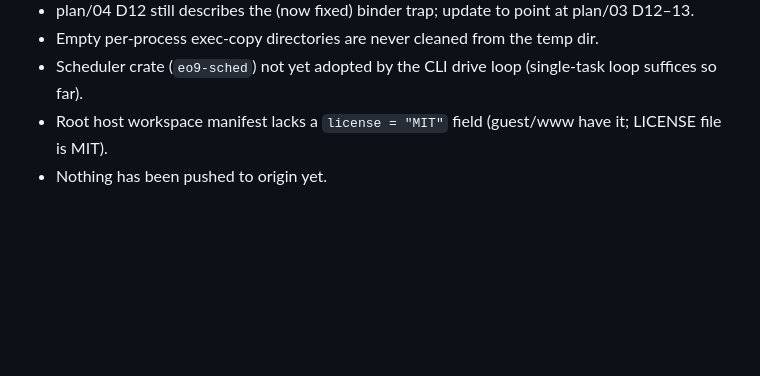
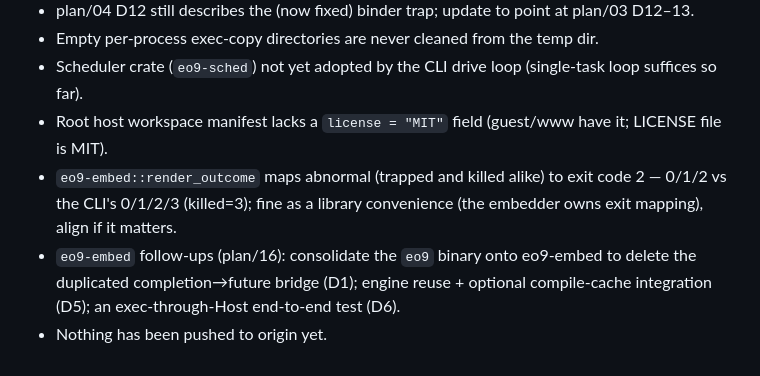
Before and after one commit to wyager/eo9, a Markdown page: GAPS.md, the part around the change. GitHub-like rendering; blank space fills up the shorter version.

Commit message:
Docs: eo9-embed merged; record API surface and follow-ups

```diff
--- a/GAPS.md
+++ b/GAPS.md
@@ -114,4 +114,9 @@ xtask-order / web-try wave)._
 - Empty per-process exec-copy directories are never cleaned from the temp dir.
 - Scheduler crate (`eo9-sched`) not yet adopted by the CLI drive loop (single-task loop suffices so far).
 - Root host workspace manifest lacks a `license = "MIT"` field (guest/www have it; LICENSE file is MIT).
+- `eo9-embed::render_outcome` maps abnormal (trapped and killed alike) to exit code 2 — 0/1/2 vs the CLI's
+  0/1/2/3 (killed=3); fine as a library convenience (the embedder owns exit mapping), align if it matters.
+- `eo9-embed` follow-ups (plan/16): consolidate the `eo9` binary onto eo9-embed to delete the duplicated
+  completion→future bridge (D1); engine reuse + optional compile-cache integration (D5); an
+  exec-through-Host end-to-end test (D6).
 - Nothing has been pushed to origin yet.
```
Also changed, not shown: STATUS.md (+1 -2 lines).
